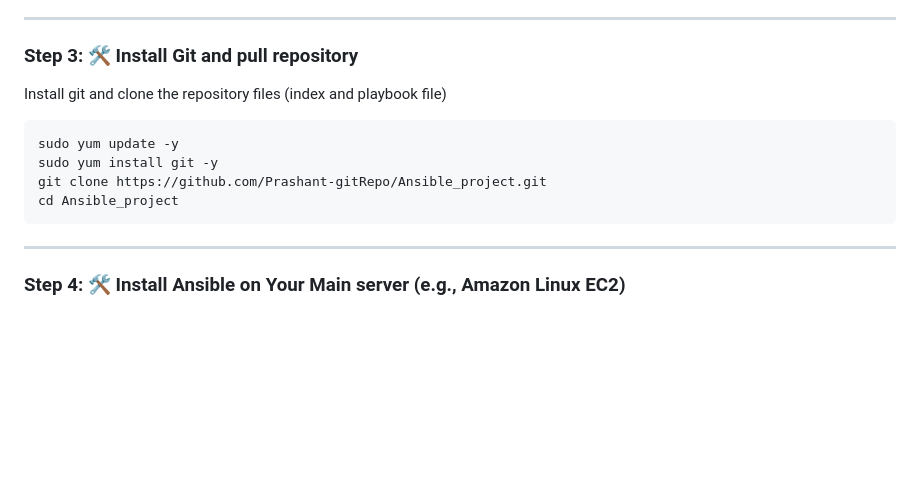
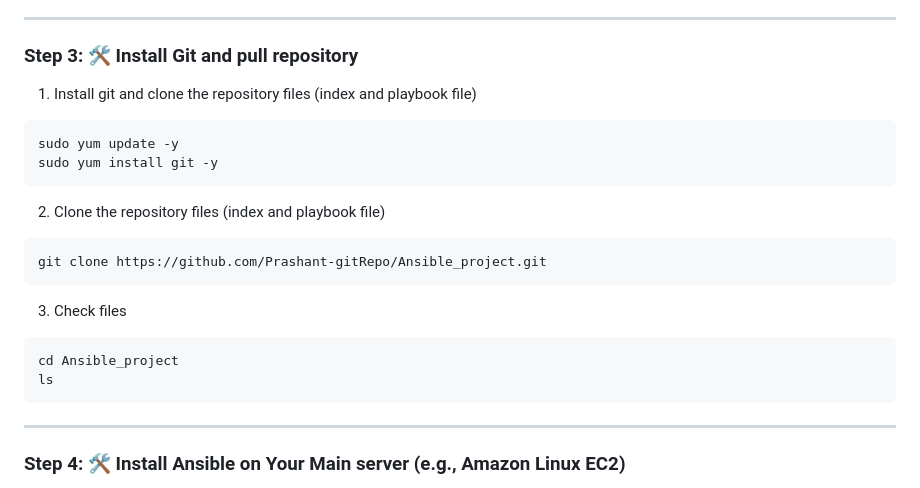
Before and after one commit to Prashant-gitRepo/Ansible_project, a Markdown page: README.md, the part around the change. Drawn GitHub-style; blank space fills up the shorter version.

````diff
--- a/README.md
+++ b/README.md
@@ -38,12 +38,21 @@ Repeat the process for two additional instances:
 ---
 
 ### Step 3: 🛠️ Install Git and pull repository
-Install git and clone the repository files (index and playbook file)
+1. Install git and clone the repository files (index and playbook file)
 ```bash
 sudo yum update -y
 sudo yum install git -y
+```
+
+2. Clone the repository files (index and playbook file)
+```bash
 git clone https://github.com/Prashant-gitRepo/Ansible_project.git
+```
+
+3. Check files
+```bash
 cd Ansible_project
+ls
 ```
 
 ---
````
